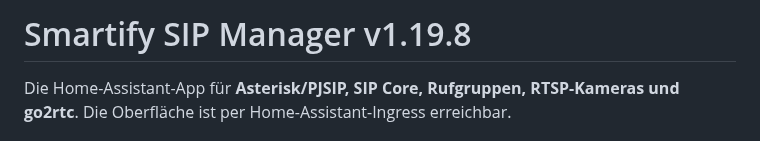
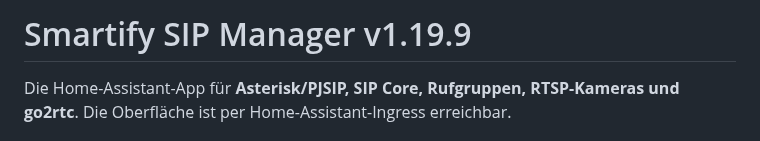
Before and after one commit to smartify-your-home/smartify-sip-manager, a Markdown page: smartify_sip_manager/DOCS.md, the part around the change. Drawn GitHub-style.

Commit message:
Prepare guarded video layout release 1.19.9

```diff
--- a/smartify_sip_manager/DOCS.md
+++ b/smartify_sip_manager/DOCS.md
@@ -1,4 +1,4 @@
-# Smartify SIP Manager v1.19.8
+# Smartify SIP Manager v1.19.9
 
 Die Home-Assistant-App für **Asterisk/PJSIP, SIP Core, Rufgruppen, RTSP-Kameras und go2rtc**. Die Oberfläche ist per Home-Assistant-Ingress erreichbar.
 
```
